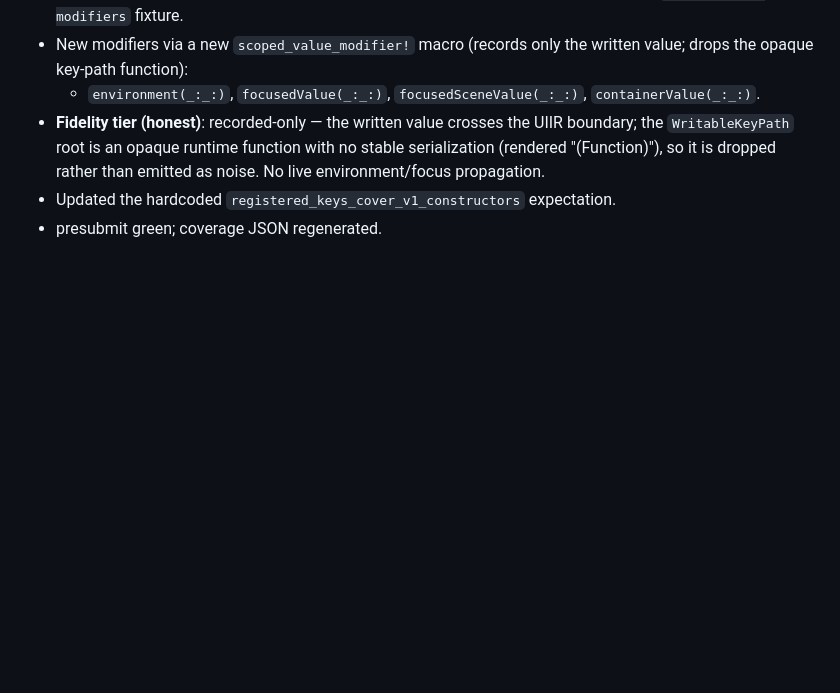
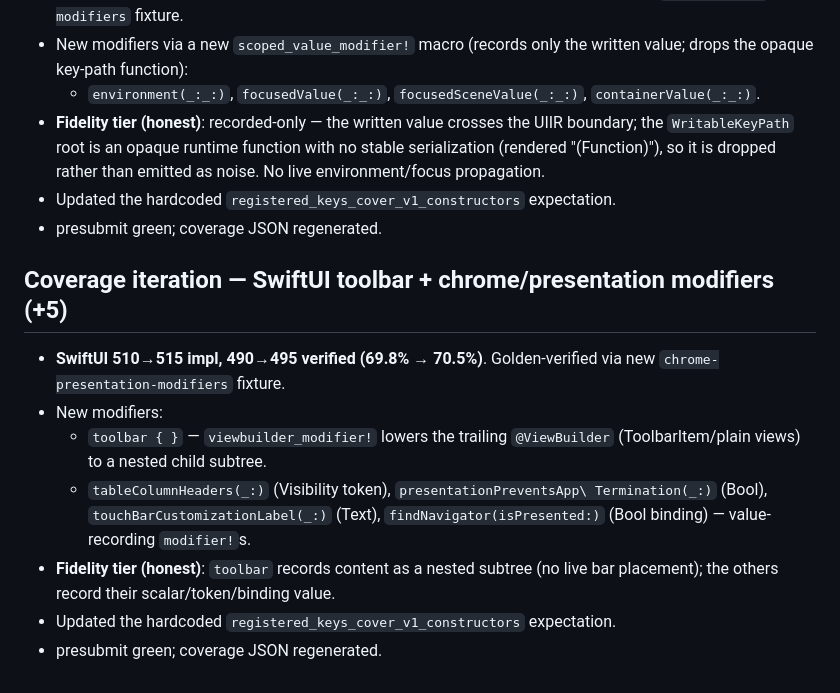
Before and after one commit to siuying/tswift, a Markdown page: loop-log.md, the part around the change. Rendered like a GitHub page; blank space fills up the shorter version.

Commit message:
docs(loop-log): SwiftUI toolbar/chrome slice

```diff
--- a/loop-log.md
+++ b/loop-log.md
@@ -1321,3 +1321,18 @@ oracle for SwiftData semantics; no shortcuts — weigh perf + structural impact.
   emitted as noise. No live environment/focus propagation.
 - Updated the hardcoded `registered_keys_cover_v1_constructors` expectation.
 - presubmit green; coverage JSON regenerated.
+
+## Coverage iteration — SwiftUI toolbar + chrome/presentation modifiers (+5)
+
+- **SwiftUI 510→515 impl, 490→495 verified (69.8% → 70.5%)**. Golden-verified
+  via new `chrome-presentation-modifiers` fixture.
+- New modifiers:
+  - `toolbar { }` — `viewbuilder_modifier!` lowers the trailing `@ViewBuilder`
+    (ToolbarItem/plain views) to a nested child subtree.
+  - `tableColumnHeaders(_:)` (Visibility token), `presentationPreventsApp\
+    Termination(_:)` (Bool), `touchBarCustomizationLabel(_:)` (Text),
+    `findNavigator(isPresented:)` (Bool binding) — value-recording `modifier!`s.
+- **Fidelity tier (honest)**: `toolbar` records content as a nested subtree (no
+  live bar placement); the others record their scalar/token/binding value.
+- Updated the hardcoded `registered_keys_cover_v1_constructors` expectation.
+- presubmit green; coverage JSON regenerated.
```
